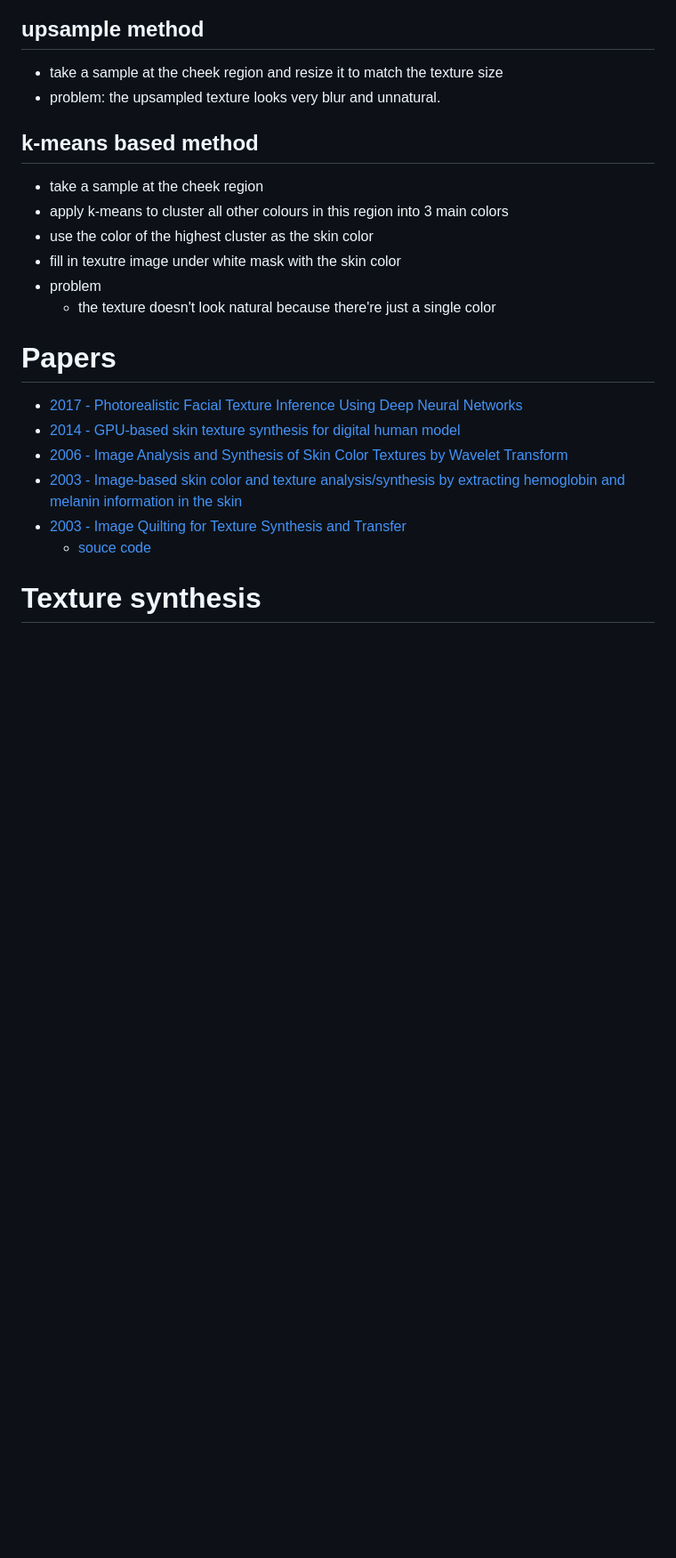
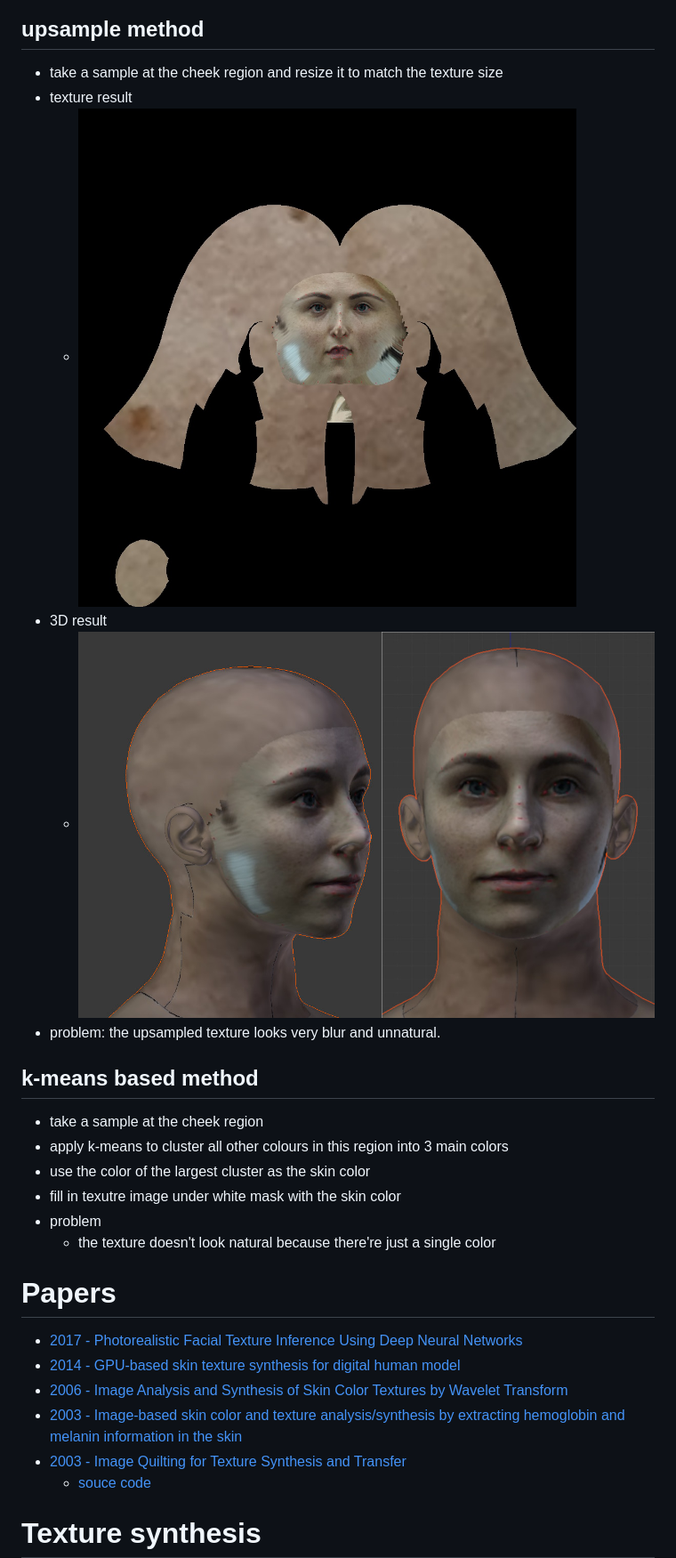
Before and after one commit to khanhha/human_avatar_reconstruction, a Markdown page: notes/skin_texture_synthesis.md, the part around the change printed below. Shown: that part at 89% size. Drawn GitHub-style; pictures changed too: notes/images/face/upsamle_based_3D_result.jpg (added), notes/images/face/upsamle_based_texture.jpg (added); blank space fills up the shorter version.

Commit message:
add more images

```diff
--- a/notes/skin_texture_synthesis.md
+++ b/notes/skin_texture_synthesis.md
@@ -27,16 +29,19 @@ it looks natural in 3D.
 
 ## upsample method
 - take a sample at the cheek region and resize it to match the texture size
+- texture result
+    - ![texture](./images/face/upsamle_based_texture.jpg)
+- 3D result
+    - ![3D result](./images/face/upsamle_based_3D_result.jpg)
 - problem: the upsampled texture looks very blur and unnatural.
 
 ## k-means based method
 - take a sample at the cheek region
 - apply k-means to cluster all other colours in this region into 3 main colors
-- use the color of the highest cluster as the skin color
+- use the color of the largest cluster as the skin color
 - fill in texutre image under white mask with the skin color
 - problem
     - the texture doesn't look natural because there're just a single color
-
 
 # Papers
 - [2017 - Photorealistic Facial Texture Inference Using Deep Neural Networks](http://openaccess.thecvf.com/content_cvpr_2017/papers/Saito_Photorealistic_Facial_Texture_CVPR_2017_paper)
```
Also changed, not shown: other parts of notes/skin_texture_synthesis.md (+11 -9 lines).
